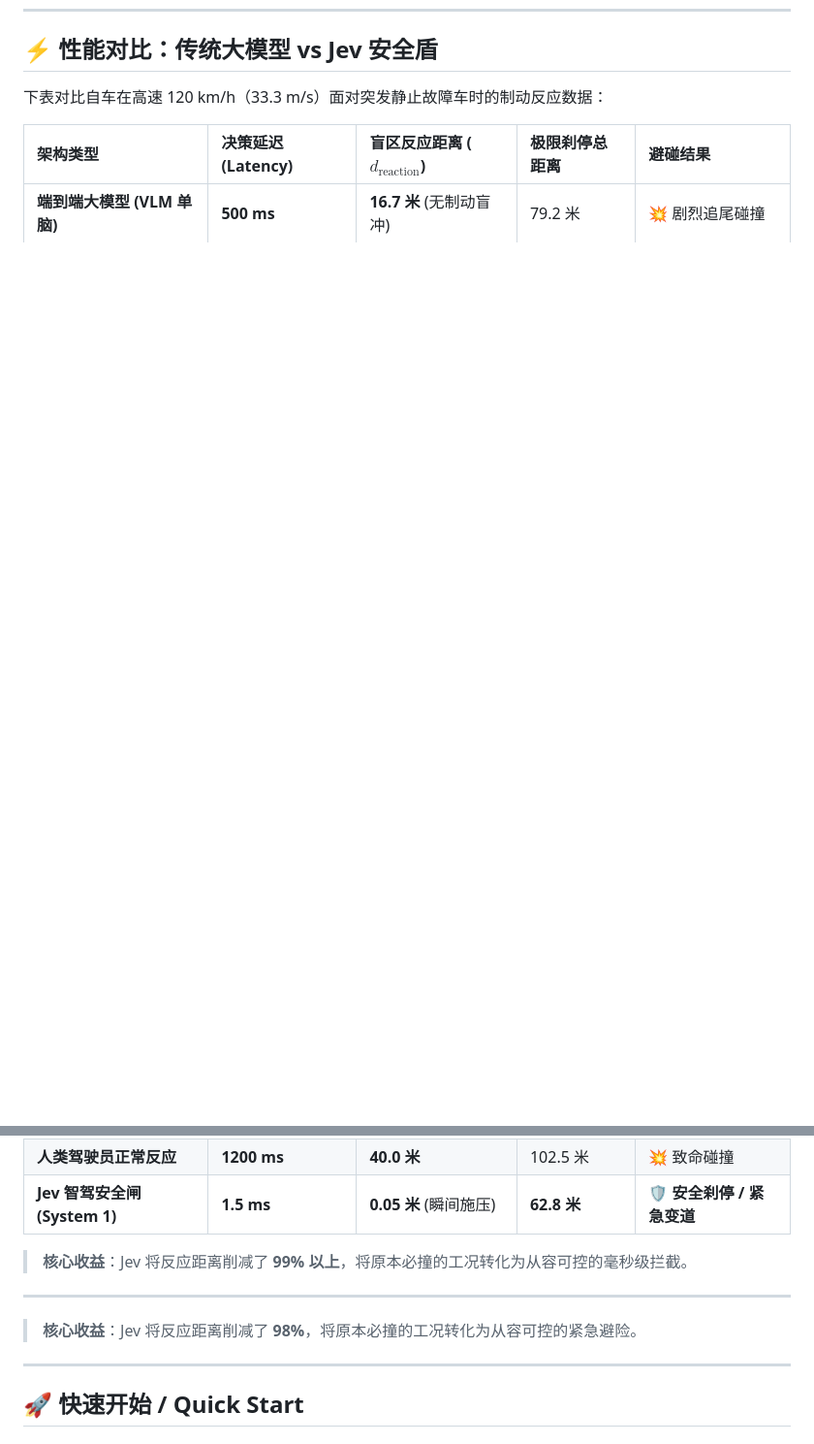
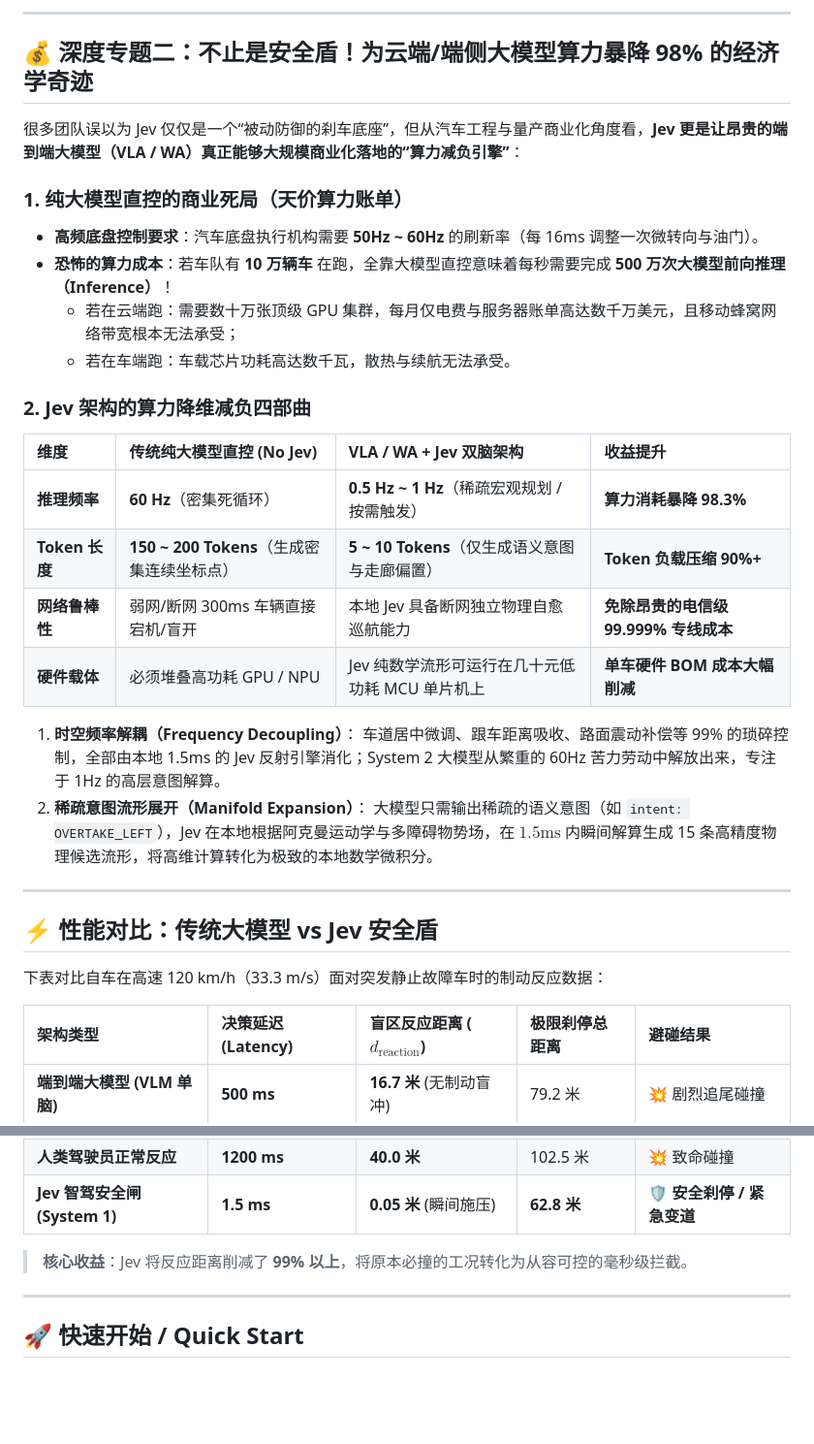
Before and after one commit to manhua-man/jev-pilot-reflex, a Markdown page: README.md, 2 parts joined by grey strips. Shown at 97% size. Rendered like a GitHub page; blank space fills up the shorter version.

```diff
--- a/README.md
+++ b/README.md
@@ -89,3 +111,31 @@
+---
+
+## 💰 深度专题二：不止是安全盾！为云端/端侧大模型算力暴降 98% 的经济学奇迹
+
+很多团队误以为 Jev 仅仅是一个“被动防御的刹车底座”，但从汽车工程与量产商业化角度看，**Jev 更是让昂贵的端到端大模型（VLA / WA）真正能够大规模商业化落地的“算力减负引擎”**：
+
+### 1. 纯大模型直控的商业死局（天价算力账单）
+- **高频底盘控制要求**：汽车底盘执行机构需要 **50Hz ~ 60Hz** 的刷新率（每 16ms 调整一次微转向与油门）。
+- **恐怖的算力成本**：若车队有 **10 万辆车** 在跑，全靠大模型直控意味着每秒需要完成 **500 万次大模型前向推理（Inference）**！
+  - 若在云端跑：需要数十万张顶级 GPU 集群，每月仅电费与服务器账单高达数千万美元，且移动蜂窝网络带宽根本无法承受；
+  - 若在车端跑：车载芯片功耗高达数千瓦，散热与续航无法承受。
+
+### 2. Jev 架构的算力降维减负四部曲
+
+| 维度 | 传统纯大模型直控 (No Jev) | VLA / WA + Jev 双脑架构 | 收益提升 |
+| :--- | :--- | :--- | :--- |
+| **推理频率** | **60 Hz**（密集死循环） | **0.5 Hz ~ 1 Hz**（稀疏宏观规划 / 按需触发） | **算力消耗暴降 98.3%** |
+| **Token 长度** | **150 ~ 200 Tokens**（生成密集连续坐标点） | **5 ~ 10 Tokens**（仅生成语义意图与走廊偏置） | **Token 负载压缩 90%+** |
+| **网络鲁棒性** | 弱网/断网 300ms 车辆直接宕机/盲开 | 本地 Jev 具备断网独立物理自愈巡航能力 | **免除昂贵的电信级 99.999% 专线成本** |
+| **硬件载体** | 必须堆叠高功耗 GPU / NPU | Jev 纯数学流形可运行在几十元低功耗 MCU 单片机上 | **单车硬件 BOM 成本大幅削减** |
+
+1. **时空频率解耦（Frequency Decoupling）**：
+   车道居中微调、跟车距离吸收、路面震动补偿等 99% 的琐碎控制，全部由本地 1.5ms 的 Jev 反射引擎消化；System 2 大模型从繁重的 60Hz 苦力劳动中解放出来，专注于 1Hz 的高层意图解算。
+2. **稀疏意图流形展开（Manifold Expansion）**：
+   大模型只需输出稀疏的语义意图（如 `intent: OVERTAKE_LEFT`），Jev 在本地根据阿克曼运动学与多障碍物势场，在 $1.5\text{ms}$ 内瞬间解算生成 15 条高精度物理候选流形，将高维计算转化为极致的本地数学微积分。
+
+---
+
 ## ⚡ 性能对比：传统大模型 vs Jev 安全盾
 
 下表对比自车在高速 120 km/h（33.3 m/s）面对突发静止故障车时的制动反应数据：
@@ -97,10 +147,6 @@
 | **Jev 智驾安全闸 (System 1)** | **1.5 ms** | **0.05 米** (瞬间施压) | **62.8 米** | 🛡️ **安全刹停 / 紧急变道** |
 
 > **核心收益**：Jev 将反应距离削减了 **99% 以上**，将原本必撞的工况转化为从容可控的毫秒级拦截。
-
----
-
-> **核心收益**：Jev 将反应距离削减了 **98%**，将原本必撞的工况转化为从容可控的紧急避险。
 
 ---
 
```
Also changed, not shown: other parts of README.md (+22 -0 lines).
